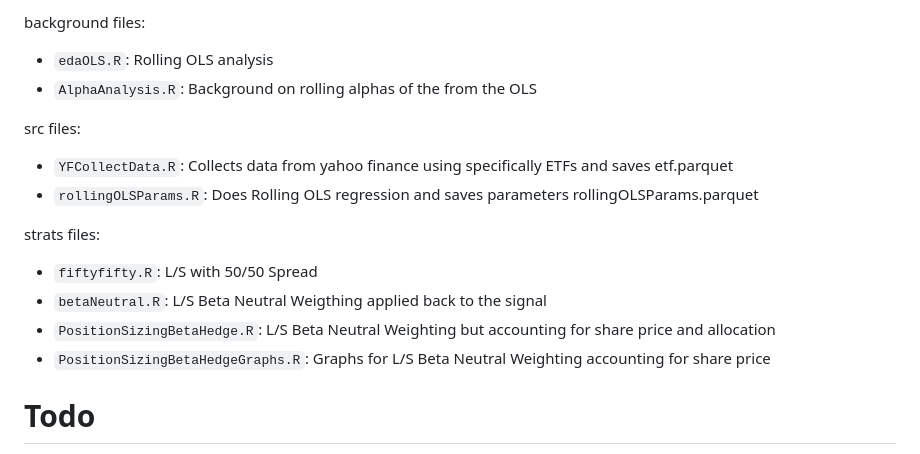
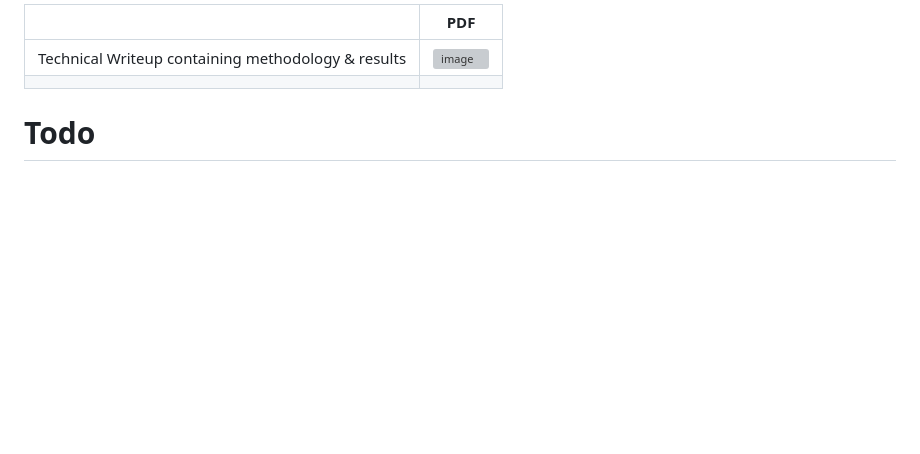
Before and after one commit to diegodalvarez/FallenAngelRiskPremia, a Markdown page: README.md, the part around one of its changes. Rendered like a GitHub page; blank space fills up the shorter version; grey boxes are pictures that could not be loaded.

````diff
--- a/README.md
+++ b/README.md
@@ -49,17 +22,8 @@ data files:
 
-background files:
-* ```edaOLS.R```: Rolling OLS analysis
-* ```AlphaAnalysis.R```: Background on rolling alphas of the from the OLS
-
-src files:
-* ```YFCollectData.R```: Collects data from yahoo finance using specifically ETFs and saves etf.parquet
-* ```rollingOLSParams.R```: Does Rolling OLS regression and saves parameters rollingOLSParams.parquet
-
-strats files:
-* ```fiftyfifty.R```: L/S with 50/50 Spread
-* ```betaNeutral.R```: L/S Beta Neutral Weigthing applied back to the signal
-* ```PositionSizingBetaHedge.R```: L/S Beta Neutral Weighting but accounting for share price and allocation
-* ```PositionSizingBetaHedgeGraphs.R```: Graphs for L/S Beta Neutral Weighting accounting for share price
+|         | PDF          |
+|----------------|---------------------|
+| Technical Writeup containing methodology & results | <a href="https://github.com/diegodalvarez/FallenAngelRiskPremia/blob/main/FallenAngelWriteup.pdf">![image](https://github.com/user-attachments/assets/abe487db-026c-4455-b8d8-746108d637e7)
+</a> |
 
 # Todo
 1. Transaction Cost & Slippage
````
Also changed, not shown: other parts of README.md (+13 -40 lines).
